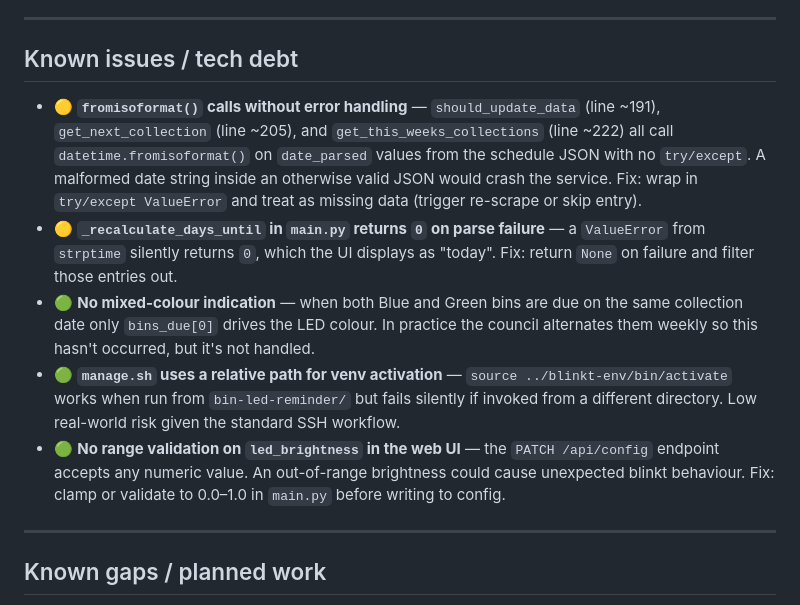
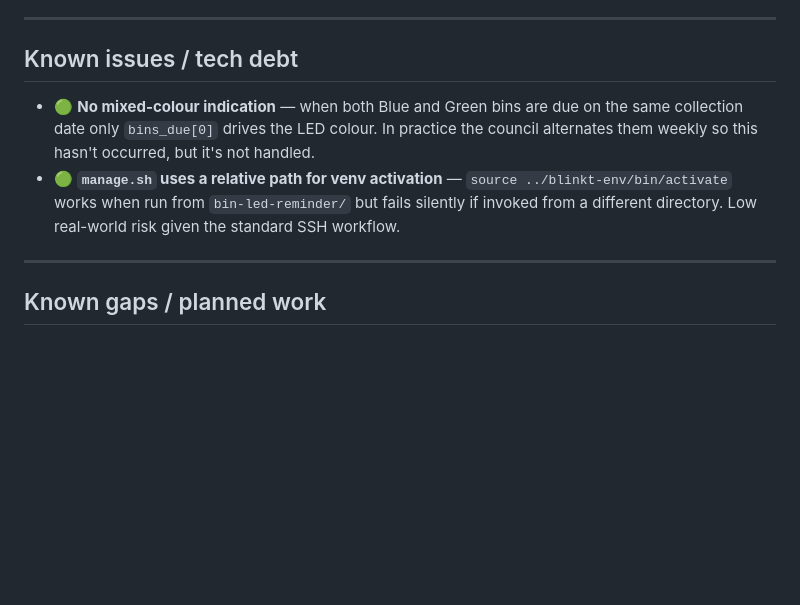
Before and after one commit to steven-rolph/bin-led-reminder, a Markdown page: CLAUDE.md, the part around the change. GitHub-like rendering; blank space fills up the shorter version.

Commit message:
docs: remove resolved known issues from CLAUDE.md

```diff
--- a/CLAUDE.md
+++ b/CLAUDE.md
@@ -243,15 +243,6 @@ is slow and can OOM on the Pi Zero 2.
 
 ## Known issues / tech debt
 
-- 🟡 **`fromisoformat()` calls without error handling** — `should_update_data`
-  (line ~191), `get_next_collection` (line ~205), and `get_this_weeks_collections`
-  (line ~222) all call `datetime.fromisoformat()` on `date_parsed` values from
-  the schedule JSON with no `try/except`. A malformed date string inside an
-  otherwise valid JSON would crash the service. Fix: wrap in `try/except
-  ValueError` and treat as missing data (trigger re-scrape or skip entry).
-- 🟡 **`_recalculate_days_until` in `main.py` returns `0` on parse failure** —
-  a `ValueError` from `strptime` silently returns `0`, which the UI displays as
-  "today". Fix: return `None` on failure and filter those entries out.
 - 🟢 **No mixed-colour indication** — when both Blue and Green bins are due on
   the same collection date only `bins_due[0]` drives the LED colour. In practice
   the council alternates them weekly so this hasn't occurred, but it's not
@@ -260,10 +251,6 @@ is slow and can OOM on the Pi Zero 2.
   ../blinkt-env/bin/activate` works when run from `bin-led-reminder/` but fails
   silently if invoked from a different directory. Low real-world risk given the
   standard SSH workflow.
-- 🟢 **No range validation on `led_brightness` in the web UI** — the `PATCH
-  /api/config` endpoint accepts any numeric value. An out-of-range brightness
-  could cause unexpected blinkt behaviour. Fix: clamp or validate to 0.0–1.0 in
-  `main.py` before writing to config.
 
 ---
 
```
